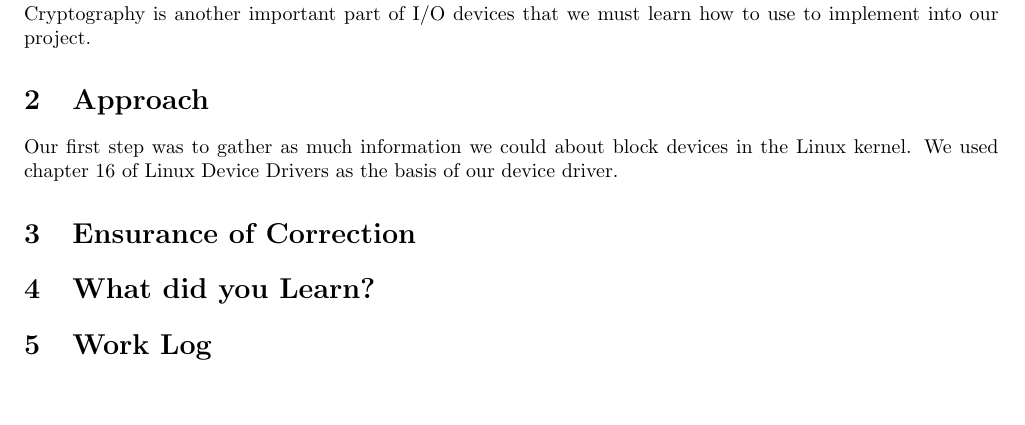
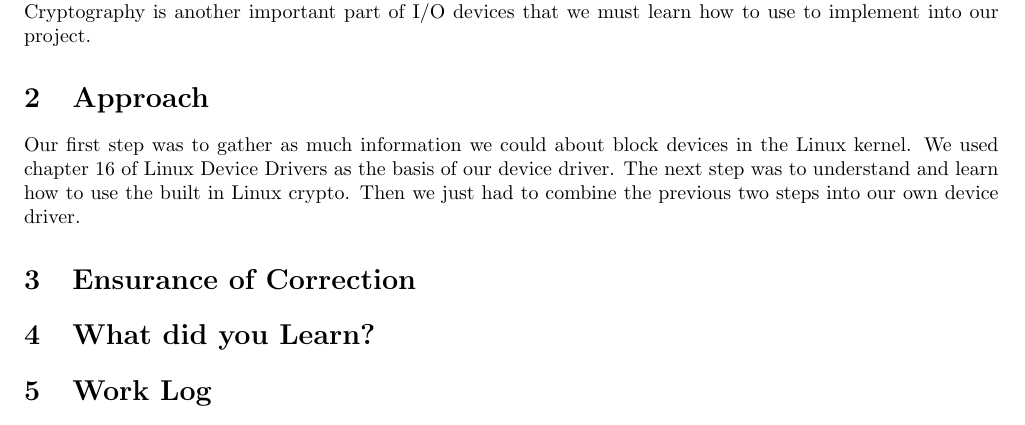
Before and after one commit to skeenda/CS444-OSU, a LaTeX problem sheet (hw3/assignment3.tex): part of page 2 of 3, cut so that both start at the same text, the shorter picture padded with empty space. Compiled offline with pdfLaTeX.

Commit message:
finished approach

```diff
--- a/hw3/assignment3.tex
+++ b/hw3/assignment3.tex
@@ -37,6 +37,8 @@ Cryptography is another important part of I/O devices that we must learn how to
 \section{Approach}
 Our first step was to gather as much information we could about block devices in the Linux kernel.
 We used chapter 16 of Linux Device Drivers as the basis of our device driver.
+The next step was to understand and learn how to use the built in Linux crypto.
+Then we just had to combine the previous two steps into our own device driver.
 
 \section{Ensurance of Correction}
 
```
